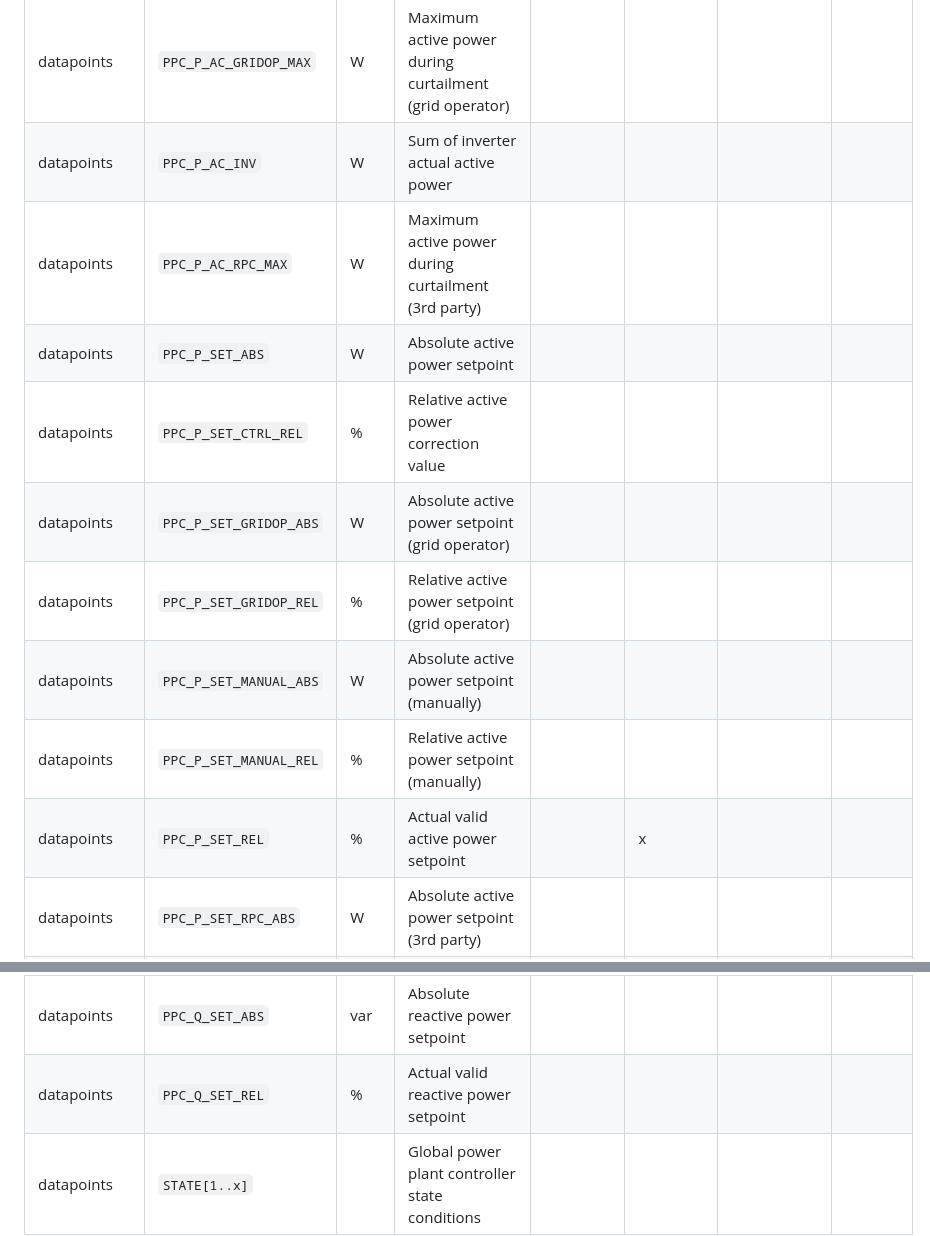
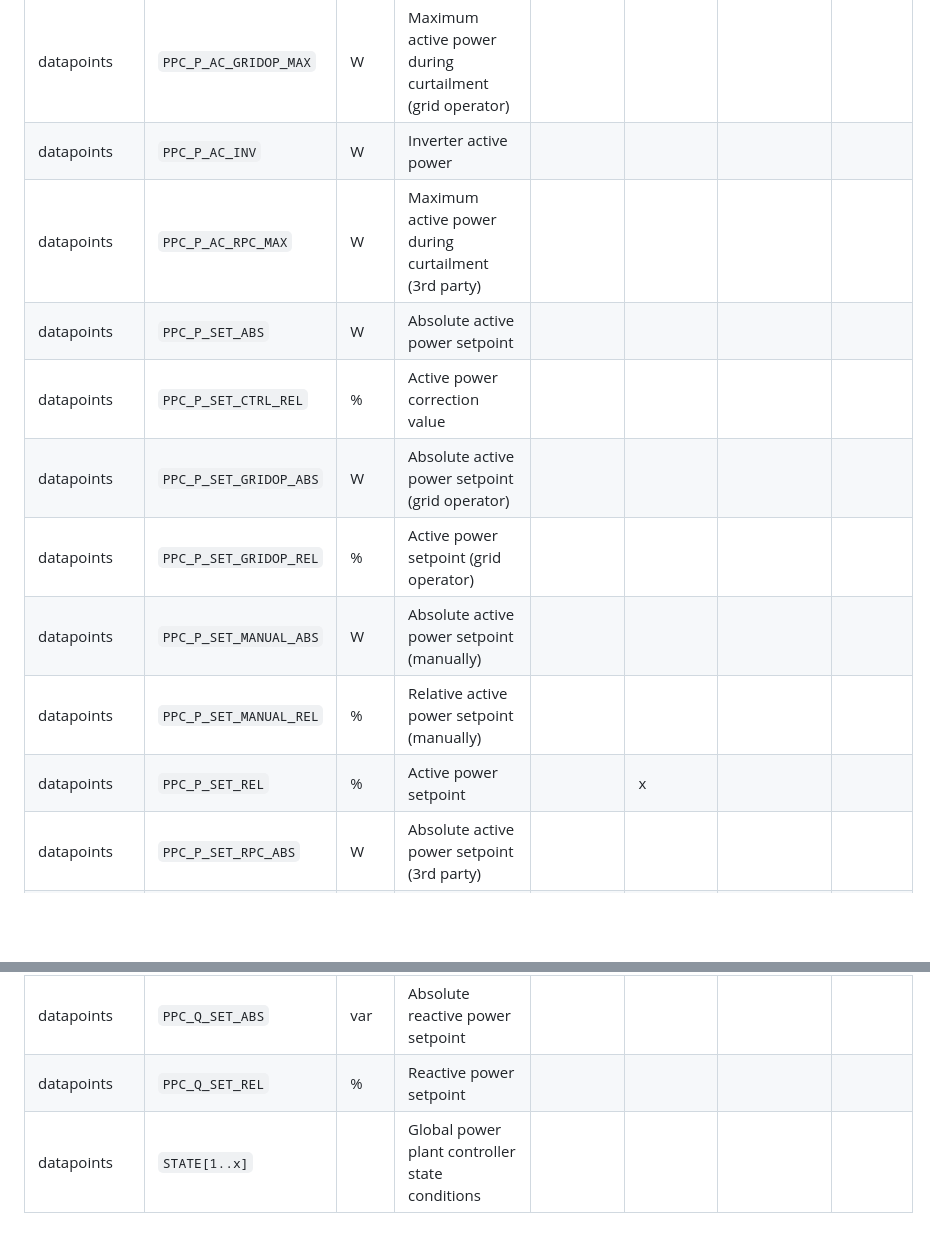
Before and after one commit to meteocontrol/meteocontrol.github.io, a Markdown page: import-specification/devices/power-plant-controller.md, 2 parts joined by grey strips. Drawn GitHub-style; blank space fills up the shorter version.

Commit message:
Update ppc description

```diff
--- a/import-specification/devices/power-plant-controller.md
+++ b/import-specification/devices/power-plant-controller.md
@@ -25,15 +25,15 @@
 | datapoints    | `PPC_P_AC`             | W    | Actual active power                                     |                        | x        |                                               |         |
 | datapoints    | `PPC_P_AC_AVAIL`       | W    | Actual theoretical available active power               |                        |          |                                               |         |
 | datapoints    | `PPC_P_AC_GRIDOP_MAX`  | W    | Maximum active power during curtailment (grid operator) |                        |          |                                               |         |
-| datapoints    | `PPC_P_AC_INV`         | W    | Sum of inverter actual active power                     |                        |          |                                               |         |
+| datapoints    | `PPC_P_AC_INV`         | W    | Inverter active power                                   |                        |          |                                               |         |
 | datapoints    | `PPC_P_AC_RPC_MAX`     | W    | Maximum active power during curtailment (3rd party)     |                        |          |                                               |         |
 | datapoints    | `PPC_P_SET_ABS`        | W    | Absolute active power setpoint                          |                        |          |                                               |         |
-| datapoints    | `PPC_P_SET_CTRL_REL`   | %    | Relative active power correction value                  |                        |          |                                               |         |
+| datapoints    | `PPC_P_SET_CTRL_REL`   | %    | Active power correction value                           |                        |          |                                               |         |
 | datapoints    | `PPC_P_SET_GRIDOP_ABS` | W    | Absolute active power setpoint (grid operator)          |                        |          |                                               |         |
-| datapoints    | `PPC_P_SET_GRIDOP_REL` | %    | Relative active power setpoint (grid operator)          |                        |          |                                               |         |
+| datapoints    | `PPC_P_SET_GRIDOP_REL` | %    | Active power setpoint (grid operator)                   |                        |          |                                               |         |
 | datapoints    | `PPC_P_SET_MANUAL_ABS` | W    | Absolute active power setpoint (manually)               |                        |          |                                               |         |
 | datapoints    | `PPC_P_SET_MANUAL_REL` | %    | Relative active power setpoint (manually)               |                        |          |                                               |         |
-| datapoints    | `PPC_P_SET_REL`        | %    | Actual valid active power setpoint                      |                        | x        |                                               |         |
+| datapoints    | `PPC_P_SET_REL`        | %    | Active power setpoint                                   |                        | x        |                                               |         |
 | datapoints    | `PPC_P_SET_RPC_ABS`    | W    | Absolute active power setpoint (3rd party)              |                        |          |                                               |         |
 | datapoints    | `PPC_P_SET_RPC_REL`    | %    | Active power setpoint (3rd party)                       |                        |          |                                               |         |
 | datapoints    | `PPC_P_SET_STATIC_ABS` | W    | Absolute active power setpoint (static)                 |                        |          |                                               |         |
@@ -41,5 +41,5 @@
 | datapoints    | `PPC_Q_AC`             | var  | Actual reactive power                                   |                        |          |                                               |         |
 | datapoints    | `PPC_Q_AC_AVAIL`       | var  | Actual theoretical available reactive power             |                        |          |                                               |         |
 | datapoints    | `PPC_Q_SET_ABS`        | var  | Absolute reactive power setpoint                        |                        |          |                                               |         |
-| datapoints    | `PPC_Q_SET_REL`        | %    | Actual valid reactive power setpoint                    |                        |          |                                               |         |
+| datapoints    | `PPC_Q_SET_REL`        | %    | Reactive power setpoint                                 |                        |          |                                               |         |
 | datapoints    | `STATE[1..x]`          |      | Global power plant controller state conditions          |                        |          |                                               |         |
```
